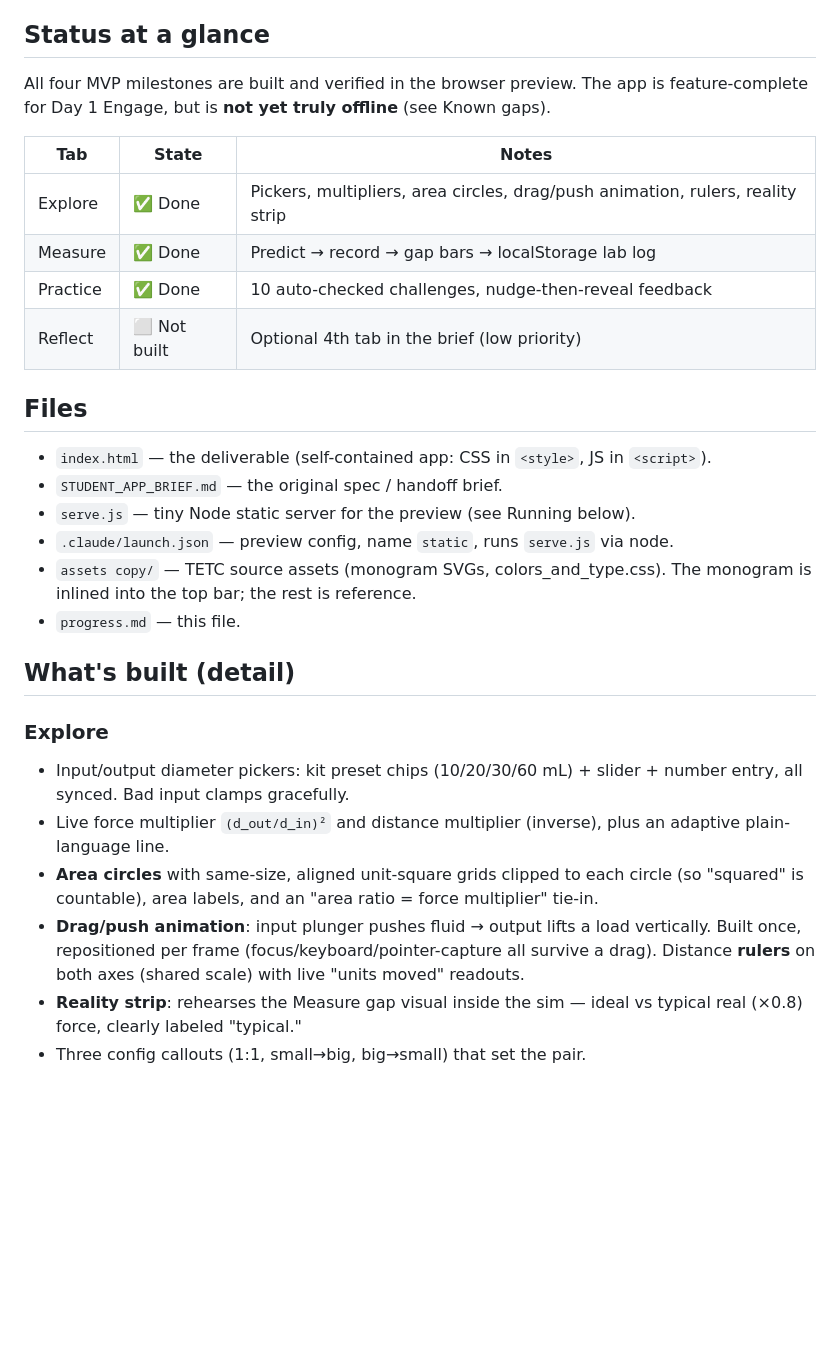
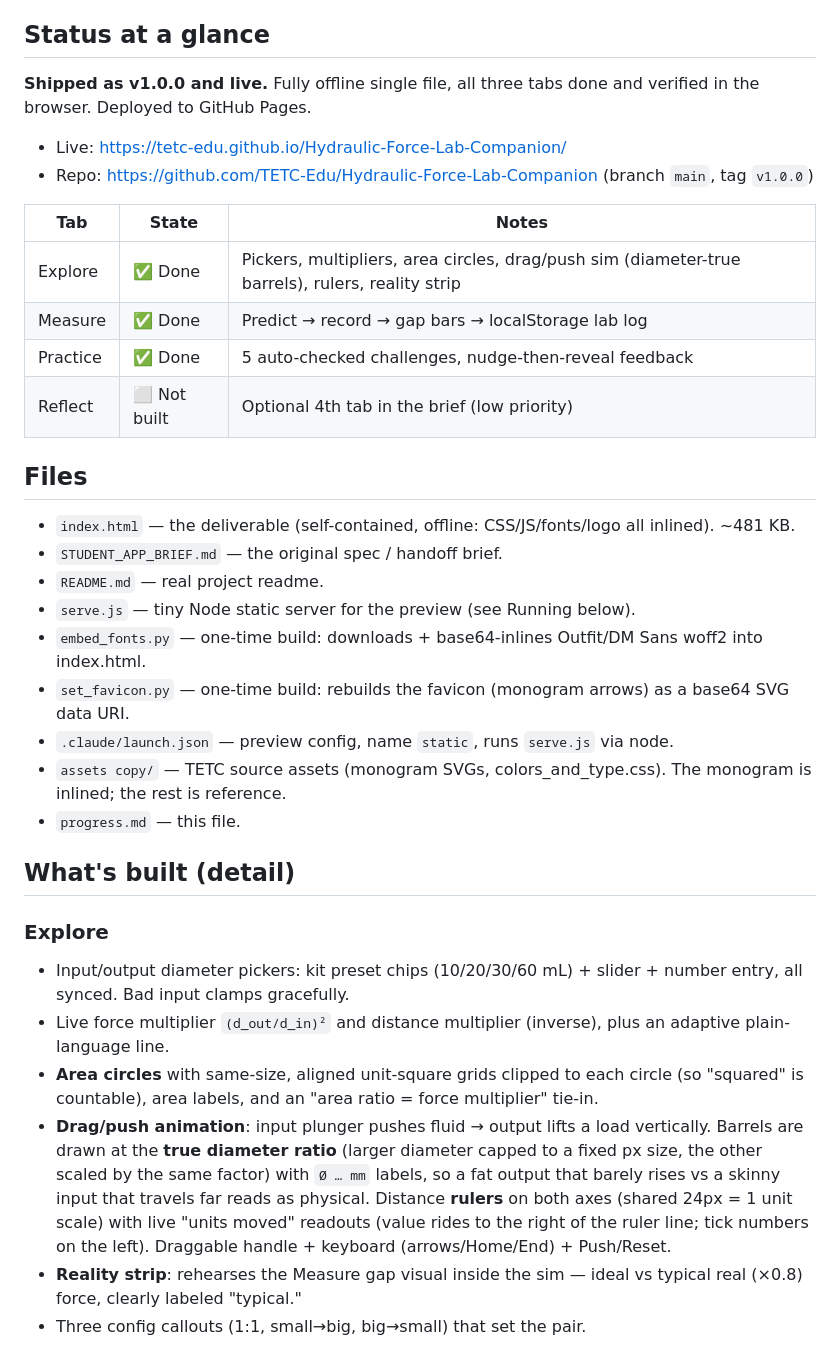
Before and after one commit to TETC-Edu/Hydraulic-Force-Lab-Companion, a Markdown page: progress.md, the part around one of its changes. Drawn GitHub-style; blank space fills up the shorter version.

```diff
--- a/progress.md
+++ b/progress.md
@@ -7,24 +7,29 @@ Single-file, offline, vanilla JS + inline SVG. Spec lives in [STUDENT_APP_BRIEF.
 
 ## Status at a glance
 
-All four MVP milestones are built and verified in the browser preview. The app is
-feature-complete for Day 1 Engage, but is **not yet truly offline** (see Known gaps).
+**Shipped as v1.0.0 and live.** Fully offline single file, all three tabs done and
+verified in the browser. Deployed to GitHub Pages.
+
+- Live: https://tetc-edu.github.io/Hydraulic-Force-Lab-Companion/
+- Repo: https://github.com/TETC-Edu/Hydraulic-Force-Lab-Companion (branch `main`, tag `v1.0.0`)
 
 | Tab | State | Notes |
 | --- | --- | --- |
-| Explore | ✅ Done | Pickers, multipliers, area circles, drag/push animation, rulers, reality strip |
+| Explore | ✅ Done | Pickers, multipliers, area circles, drag/push sim (diameter-true barrels), rulers, reality strip |
 | Measure | ✅ Done | Predict → record → gap bars → localStorage lab log |
-| Practice | ✅ Done | 10 auto-checked challenges, nudge-then-reveal feedback |
+| Practice | ✅ Done | 5 auto-checked challenges, nudge-then-reveal feedback |
 | Reflect | ⬜ Not built | Optional 4th tab in the brief (low priority) |
 
 ## Files
 
-- `index.html` — the deliverable (self-contained app: CSS in `<style>`, JS in `<script>`).
+- `index.html` — the deliverable (self-contained, offline: CSS/JS/fonts/logo all inlined). ~481 KB.
 - `STUDENT_APP_BRIEF.md` — the original spec / handoff brief.
+- `README.md` — real project readme.
 - `serve.js` — tiny Node static server for the preview (see Running below).
+- `embed_fonts.py` — one-time build: downloads + base64-inlines Outfit/DM Sans woff2 into index.html.
+- `set_favicon.py` — one-time build: rebuilds the favicon (monogram arrows) as a base64 SVG data URI.
 - `.claude/launch.json` — preview config, name `static`, runs `serve.js` via node.
-- `assets copy/` — TETC source assets (monogram SVGs, colors_and_type.css). The monogram
-  is inlined into the top bar; the rest is reference.
+- `assets copy/` — TETC source assets (monogram SVGs, colors_and_type.css). The monogram is inlined; the rest is reference.
 - `progress.md` — this file.
 
 ## What's built (detail)
@@ -33,7 +38,7 @@ feature-complete for Day 1 Engage, but is **not yet truly offline** (see Known g
 - Input/output diameter pickers: kit preset chips (10/20/30/60 mL) + slider + number entry, all synced. Bad input clamps gracefully.
 - Live force multiplier `(d_out/d_in)²` and distance multiplier (inverse), plus an adaptive plain-language line.
 - **Area circles** with same-size, aligned unit-square grids clipped to each circle (so "squared" is countable), area labels, and an "area ratio = force multiplier" tie-in.
-- **Drag/push animation**: input plunger pushes fluid → output lifts a load vertically. Built once, repositioned per frame (focus/keyboard/pointer-capture all survive a drag). Distance **rulers** on both axes (shared scale) with live "units moved" readouts.
+- **Drag/push animation**: input plunger pushes fluid → output lifts a load vertically. Barrels are drawn at the **true diameter ratio** (larger diameter capped to a fixed px size, the other scaled by the same factor) with `Ø … mm` labels, so a fat output that barely rises vs a skinny input that travels far reads as physical. Distance **rulers** on both axes (shared 24px = 1 unit scale) with live "units moved" readouts (value rides to the right of the ruler line; tick numbers on the left). Draggable handle + keyboard (arrows/Home/End) + Push/Reset.
 - **Reality strip**: rehearses the Measure gap visual inside the sim — ideal vs typical real (×0.8) force, clearly labeled "typical."
 - Three config callouts (1:1, small→big, big→small) that set the pair.
 
```
Also changed, not shown: other parts of progress.md (+14 -12 lines).
